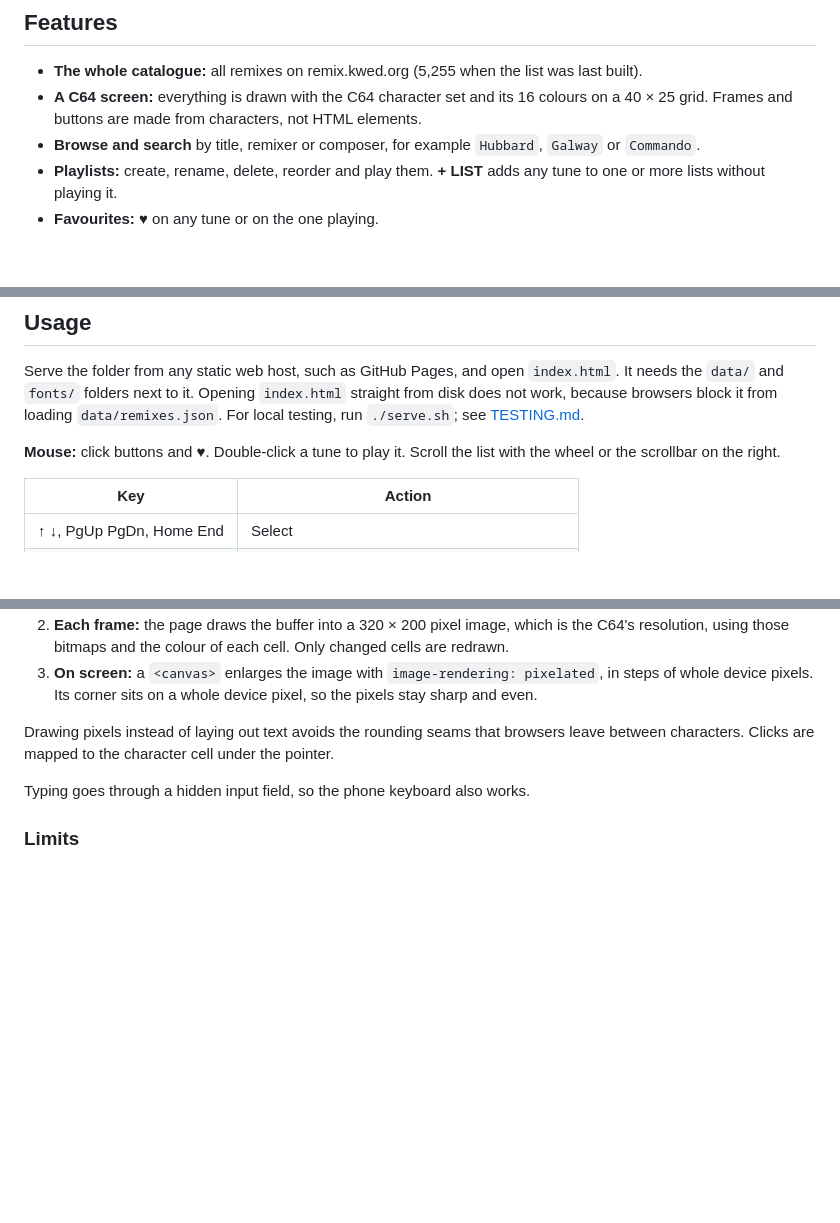
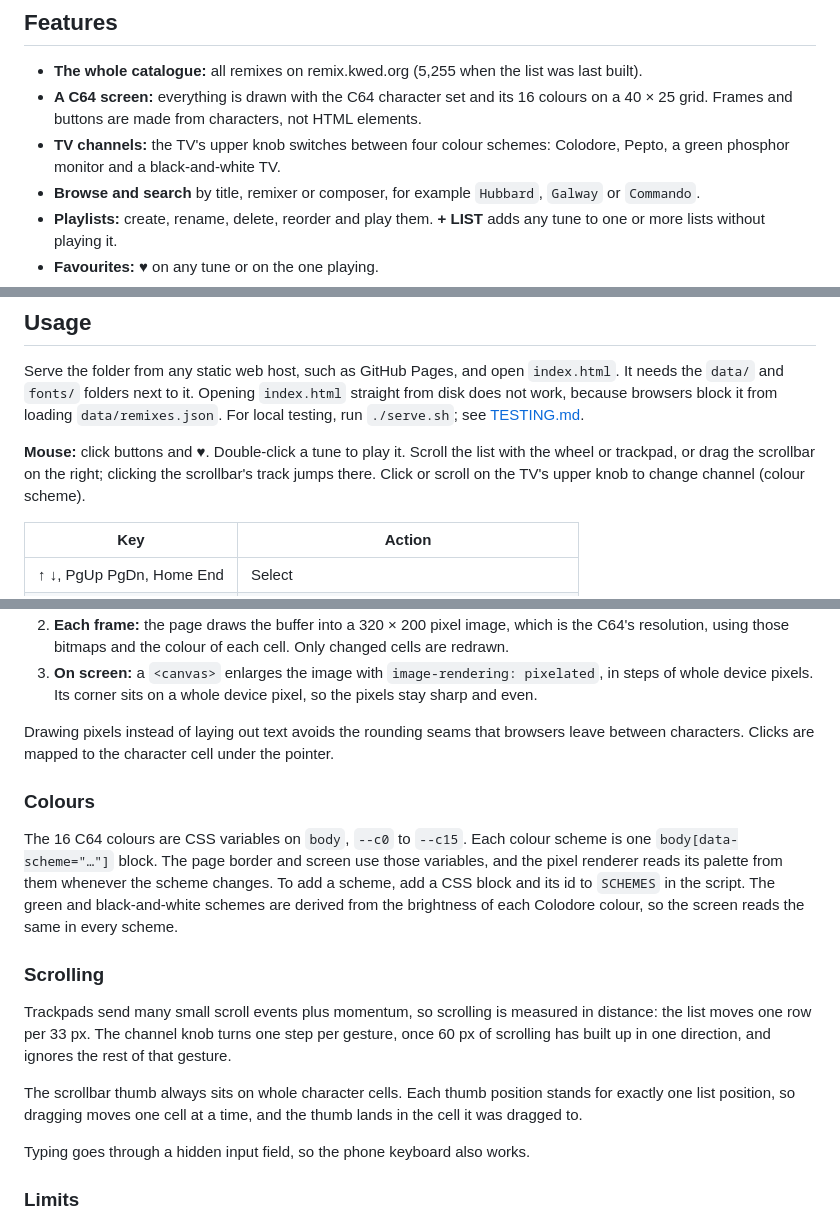
Before and after one commit to christian-andersson/play-remixed, a Markdown page: README.md, 3 parts joined by grey strips. GitHub-like rendering; blank space fills up the shorter version.

Commit message:
Document colour schemes, scrolling and the scrollbar
Co-Authored-By: Claude Opus 5.5 <noreply@anthropic.com>

```diff
--- a/README.md
+++ b/README.md
@@ -12,6 +12,8 @@ like a radio, with playlists, favourites, shuffle and repeat. There is no server
 - **The whole catalogue:** all remixes on remix.kwed.org (5,255 when the list was last built).
 - **A C64 screen:** everything is drawn with the C64 character set and its 16 colours on a 40 × 25 grid.
   Frames and buttons are made from characters, not HTML elements.
+- **TV channels:** the TV's upper knob switches between four colour schemes: Colodore, Pepto, a green
+  phosphor monitor and a black-and-white TV.
 - **Browse and search** by title, remixer or composer, for example `Hubbard`, `Galway` or `Commando`.
 - **Playlists:** create, rename, delete, reorder and play them. **+ LIST** adds any tune to one or more
   lists without playing it.
@@ -31,8 +33,9 @@ Serve the folder from any static web host, such as GitHub Pages, and open `index
 browsers block it from loading `data/remixes.json`. For local testing, run `./serve.sh`; see
 [TESTING.md](TESTING.md).
 
-**Mouse:** click buttons and ♥. Double-click a tune to play it. Scroll the list with the wheel or the
-scrollbar on the right.
+**Mouse:** click buttons and ♥. Double-click a tune to play it. Scroll the list with the wheel or
+trackpad, or drag the scrollbar on the right; clicking the scrollbar's track jumps there. Click or scroll
+on the TV's upper knob to change channel (colour scheme).
 
 | Key | Action |
 |---|---|
@@ -99,6 +102,23 @@ drawn like the real machine:
 Drawing pixels instead of laying out text avoids the rounding seams that browsers leave between
 characters. Clicks are mapped to the character cell under the pointer.
 
+### Colours
+
+The 16 C64 colours are CSS variables on `body`, `--c0` to `--c15`. Each colour scheme is one
+`body[data-scheme="…"]` block. The page border and screen use those variables, and the pixel renderer
+reads its palette from them whenever the scheme changes. To add a scheme, add a CSS block and its id to
+`SCHEMES` in the script. The green and black-and-white schemes are derived from the brightness of each
+Colodore colour, so the screen reads the same in every scheme.
+
+### Scrolling
+
+Trackpads send many small scroll events plus momentum, so scrolling is measured in distance: the list
+moves one row per 33 px. The channel knob turns one step per gesture, once 60 px of scrolling has built
+up in one direction, and ignores the rest of that gesture.
+
+The scrollbar thumb always sits on whole character cells. Each thumb position stands for exactly one
+list position, so dragging moves one cell at a time, and the thumb lands in the cell it was dragged to.
+
 Typing goes through a hidden input field, so the phone keyboard also works.
 
 ### Limits
```
